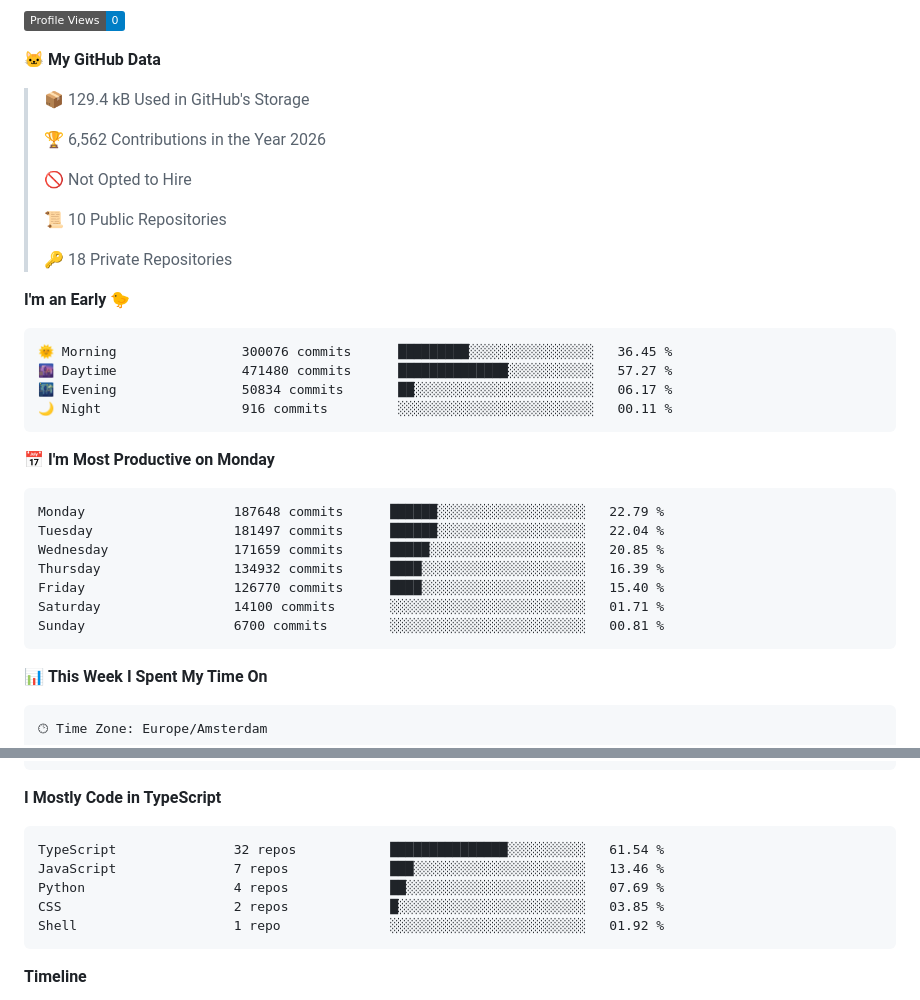
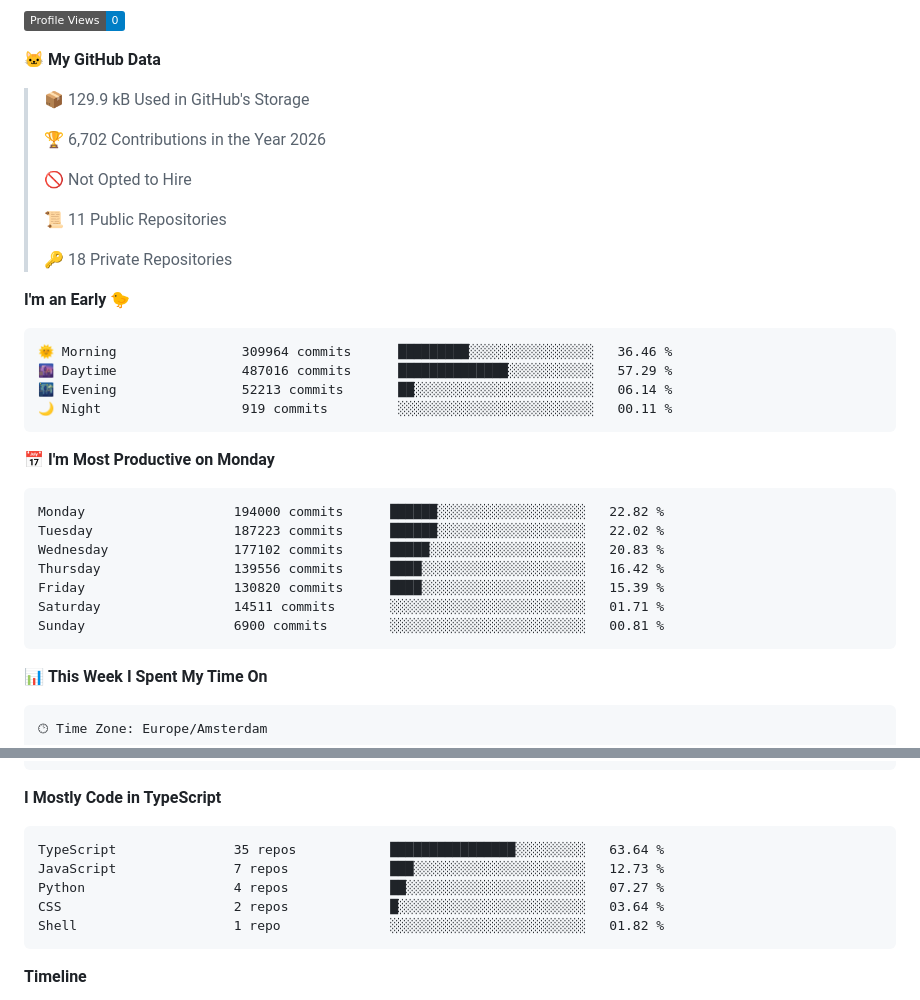
Before and after one commit to Atchferox/Atchferox, a Markdown page: README.md, 2 parts joined by grey strips. Drawn GitHub-style; badges without logos.

Commit message:
Updated with Dev Metrics

````diff
--- a/README.md
+++ b/README.md
@@ -11,34 +11,34 @@
 
 **🐱 My GitHub Data**
 
-> 📦 129.4 kB Used in GitHub's Storage
+> 📦 129.9 kB Used in GitHub's Storage
  >
-> 🏆 6,562 Contributions in the Year 2026
+> 🏆 6,702 Contributions in the Year 2026
  >
 > 🚫 Not Opted to Hire
  >
-> 📜 10 Public Repositories
+> 📜 11 Public Repositories
  >
 > 🔑 18 Private Repositories
  >
 **I'm an Early 🐤**
 
 ```text
-🌞 Morning                300076 commits      █████████░░░░░░░░░░░░░░░░   36.45 %
-🌆 Daytime                471480 commits      ██████████████░░░░░░░░░░░   57.27 %
-🌃 Evening                50834 commits       ██░░░░░░░░░░░░░░░░░░░░░░░   06.17 %
-🌙 Night                  916 commits         ░░░░░░░░░░░░░░░░░░░░░░░░░   00.11 %
+🌞 Morning                309964 commits      █████████░░░░░░░░░░░░░░░░   36.46 %
+🌆 Daytime                487016 commits      ██████████████░░░░░░░░░░░   57.29 %
+🌃 Evening                52213 commits       ██░░░░░░░░░░░░░░░░░░░░░░░   06.14 %
+🌙 Night                  919 commits         ░░░░░░░░░░░░░░░░░░░░░░░░░   00.11 %
 ```
 📅 **I'm Most Productive on Monday**
 
 ```text
-Monday                   187648 commits      ██████░░░░░░░░░░░░░░░░░░░   22.79 %
-Tuesday                  181497 commits      ██████░░░░░░░░░░░░░░░░░░░   22.04 %
-Wednesday                171659 commits      █████░░░░░░░░░░░░░░░░░░░░   20.85 %
-Thursday                 134932 commits      ████░░░░░░░░░░░░░░░░░░░░░   16.39 %
-Friday                   126770 commits      ████░░░░░░░░░░░░░░░░░░░░░   15.40 %
-Saturday                 14100 commits       ░░░░░░░░░░░░░░░░░░░░░░░░░   01.71 %
-Sunday                   6700 commits        ░░░░░░░░░░░░░░░░░░░░░░░░░   00.81 %
+Monday                   194000 commits      ██████░░░░░░░░░░░░░░░░░░░   22.82 %
+Tuesday                  187223 commits      ██████░░░░░░░░░░░░░░░░░░░   22.02 %
+Wednesday                177102 commits      █████░░░░░░░░░░░░░░░░░░░░   20.83 %
+Thursday                 139556 commits      ████░░░░░░░░░░░░░░░░░░░░░   16.42 %
+Friday                   130820 commits      ████░░░░░░░░░░░░░░░░░░░░░   15.39 %
+Saturday                 14511 commits       ░░░░░░░░░░░░░░░░░░░░░░░░░   01.71 %
+Sunday                   6900 commits        ░░░░░░░░░░░░░░░░░░░░░░░░░   00.81 %
 ```
 
 
@@ -69,11 +69,11 @@ No AI Coding Activity Tracked This Week
 **I Mostly Code in TypeScript**
 
 ```text
-TypeScript               32 repos            ███████████████░░░░░░░░░░   61.54 %
-JavaScript               7 repos             ███░░░░░░░░░░░░░░░░░░░░░░   13.46 %
-Python                   4 repos             ██░░░░░░░░░░░░░░░░░░░░░░░   07.69 %
-CSS                      2 repos             █░░░░░░░░░░░░░░░░░░░░░░░░   03.85 %
-Shell                    1 repo              ░░░░░░░░░░░░░░░░░░░░░░░░░   01.92 %
+TypeScript               35 repos            ████████████████░░░░░░░░░   63.64 %
+JavaScript               7 repos             ███░░░░░░░░░░░░░░░░░░░░░░   12.73 %
+Python                   4 repos             ██░░░░░░░░░░░░░░░░░░░░░░░   07.27 %
+CSS                      2 repos             █░░░░░░░░░░░░░░░░░░░░░░░░   03.64 %
+Shell                    1 repo              ░░░░░░░░░░░░░░░░░░░░░░░░░   01.82 %
 ```
 
 
````
Also changed, not shown: other parts of README.md (+1 -1 lines), assets/bar_graph.png.
